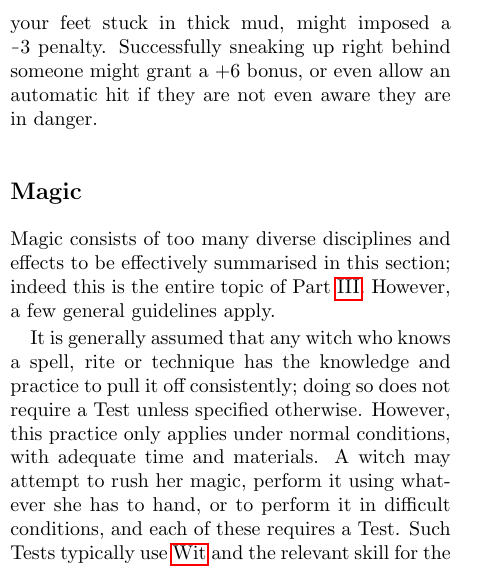
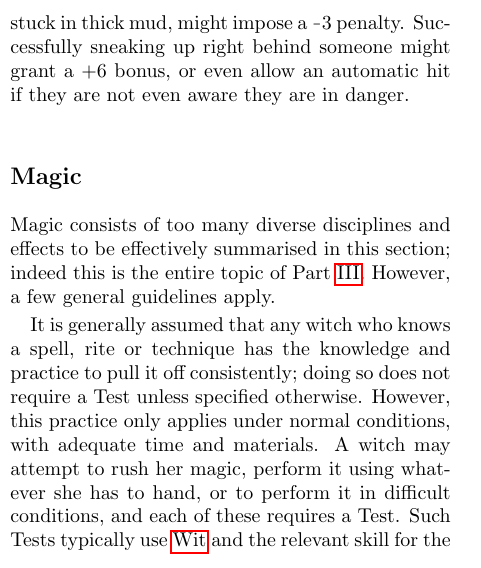
Before and after one commit to pyrrhicPachyderm/coven-rpg, a LaTeX thesis (core/core.tex, which reads core/general-rules.tex): part of one column of page 37 of 125, cut so that both start at the same text. Compiled offline with pdfLaTeX.

Commit message:
Correct spelling.

```diff
--- a/core/general-rules.tex
+++ b/core/general-rules.tex
@@ -391,7 +391,7 @@ Some Tests in combat are made against fixed {\tns}, such as a \skillref{weaponry
 Instead of modifying these {\tns}, the GM may make such Tests easier or harder using the same modifiers as would be applied to {\opposedtests}.
 
 For example, attacking a character who has fallen on the ground may grant a \positive{3} bonus.
-Attacking after falling on the ground yourself, or with your feet stuck in thick mud, might imposed a \negative{3} penalty.
+Attacking after falling on the ground yourself, or with your feet stuck in thick mud, might impose a \negative{3} penalty.
 Successfully sneaking up right behind someone might grant a \positive{6} bonus, or even allow an automatic hit if they are not even aware they are in danger.
 
 \section{Magic}
```
